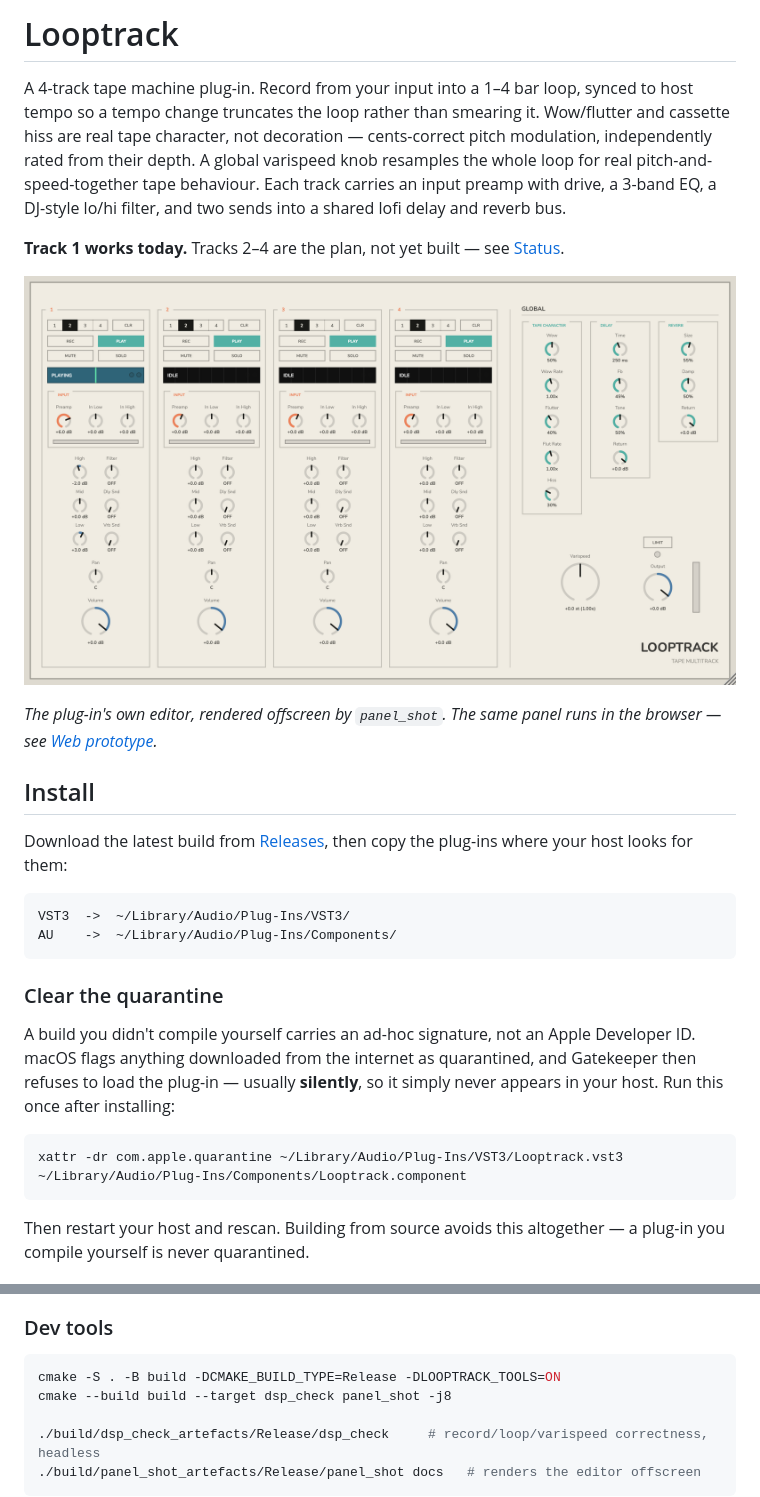
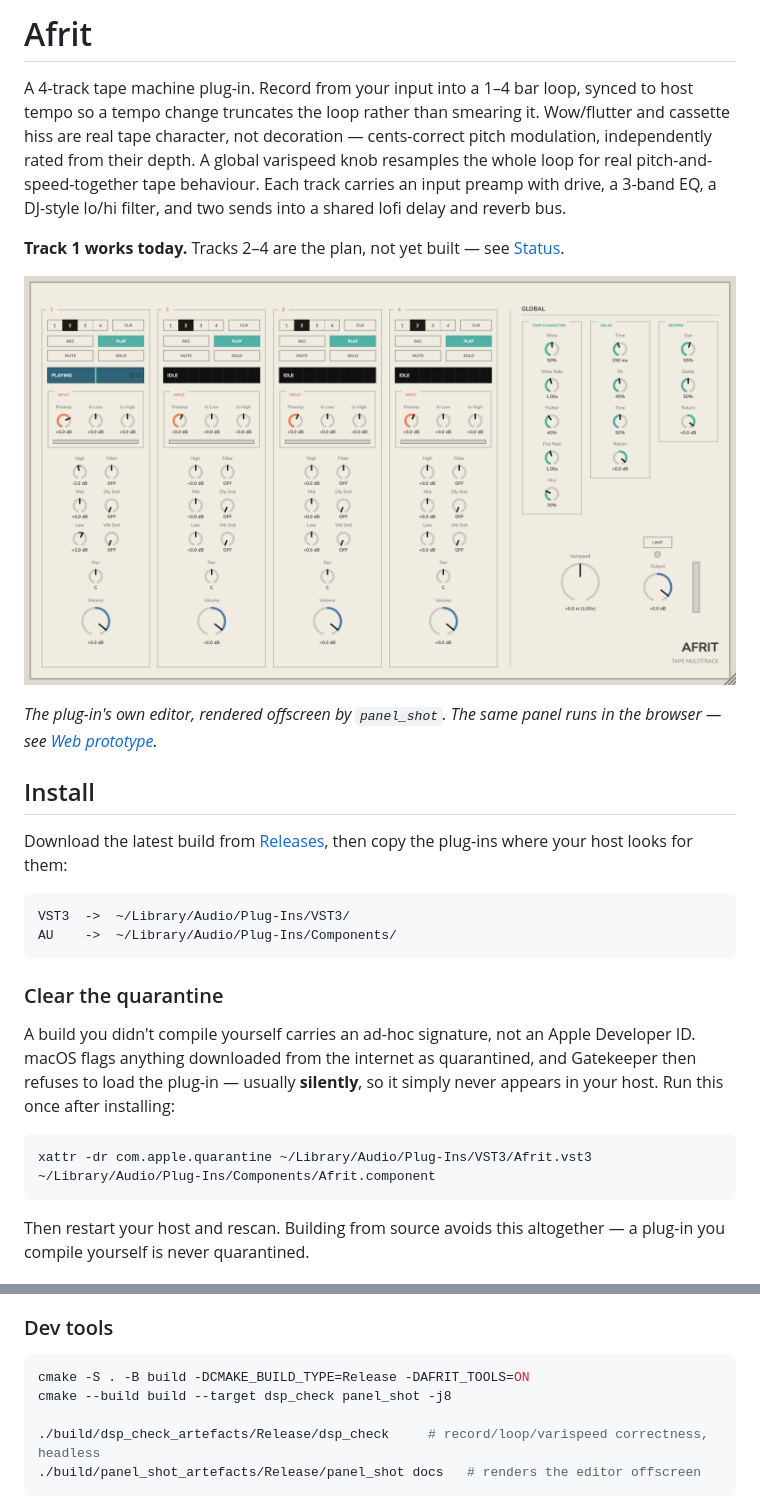
Before and after one commit to SungamMagnus/Looptrack, a Markdown page: README.md, 2 parts joined by grey strips. Drawn GitHub-style; pictures changed too: docs/readme-hero.png.

````diff
--- a/README.md
+++ b/README.md
@@ -1,4 +1,4 @@
-# Looptrack
+# Afrit
 
 A 4-track tape machine plug-in. Record from your input into a 1–4 bar loop,
 synced to host tempo so a tempo change truncates the loop rather than
@@ -37,7 +37,7 @@ quarantined, and Gatekeeper then refuses to load the plug-in — usually
 installing:
 
 ```sh
-xattr -dr com.apple.quarantine ~/Library/Audio/Plug-Ins/VST3/Looptrack.vst3 ~/Library/Audio/Plug-Ins/Components/Looptrack.component
+xattr -dr com.apple.quarantine ~/Library/Audio/Plug-Ins/VST3/Afrit.vst3 ~/Library/Audio/Plug-Ins/Components/Afrit.component
 ```
 
 Then restart your host and rescan. Building from source avoids this
@@ -101,7 +101,7 @@ AU and the standalone into your user plug-in folders, and produces universal
 ### Dev tools
 
 ```sh
-cmake -S . -B build -DCMAKE_BUILD_TYPE=Release -DLOOPTRACK_TOOLS=ON
+cmake -S . -B build -DCMAKE_BUILD_TYPE=Release -DAFRIT_TOOLS=ON
 cmake --build build --target dsp_check panel_shot -j8
 
 ./build/dsp_check_artefacts/Release/dsp_check     # record/loop/varispeed correctness, headless
````
Also changed, not shown: other parts of README.md (+2 -2 lines), web/README.md (+1 -1 lines), docs/panel.png, 14 other files.
